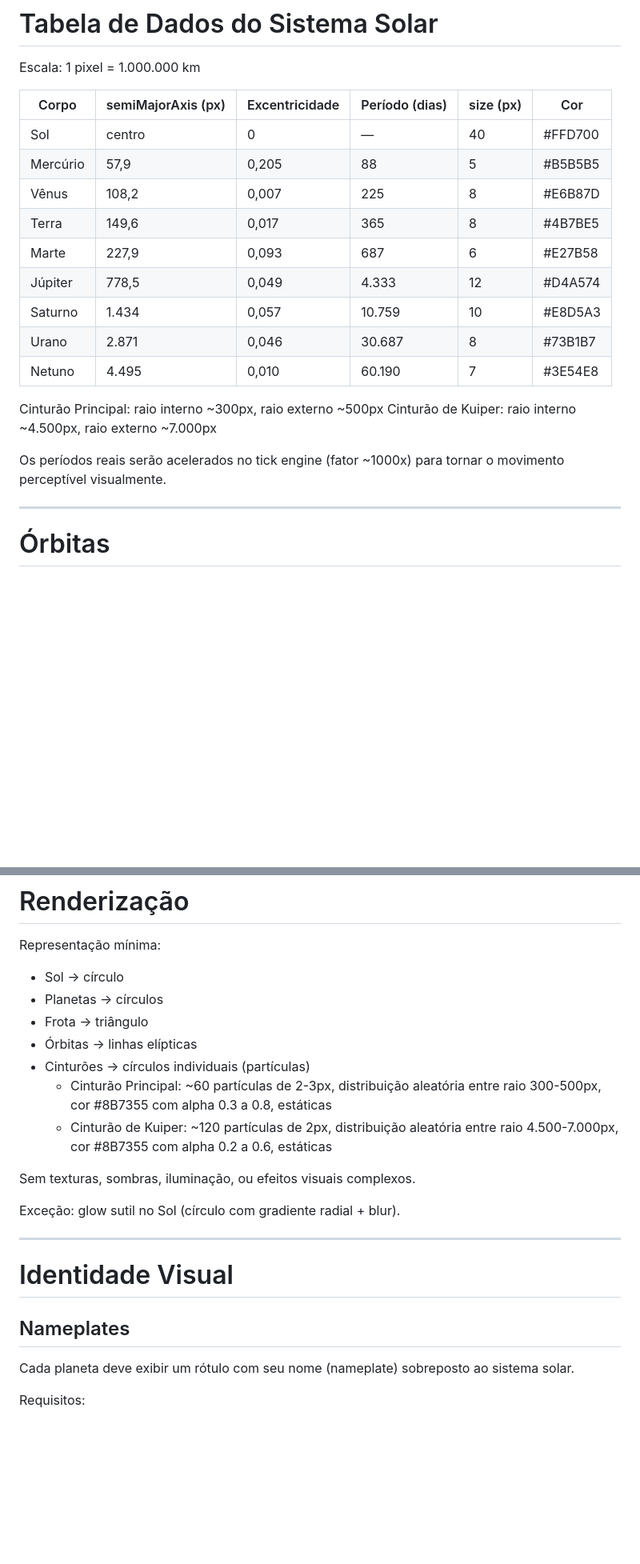
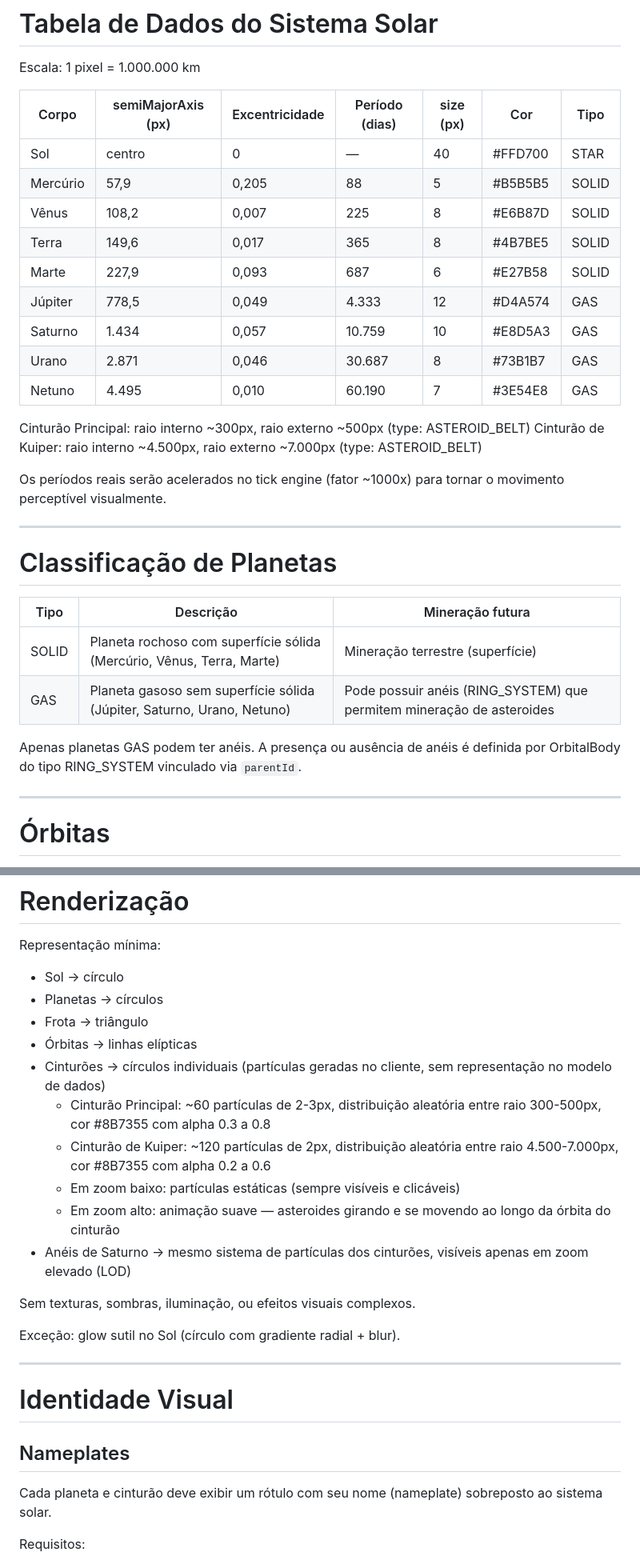
Before and after one commit to paulosobreira/zi, a Markdown page: docs/milestones/001-sistema-solar-sandbox.md, 2 parts joined by grey strips. Shown at 80% size. GitHub-like rendering; blank space fills up the shorter version.

```diff
--- a/docs/milestones/001-sistema-solar-sandbox.md
+++ b/docs/milestones/001-sistema-solar-sandbox.md
@@ -126,22 +126,33 @@ A Nuvem de Oort e a borda do sistema solar não serão consideradas.
 
 Escala: 1 pixel = 1.000.000 km
 
-| Corpo | semiMajorAxis (px) | Excentricidade | Período (dias) | size (px) | Cor |
-|---|---|---|---|---|---|
-| Sol | centro | 0 | — | 40 | #FFD700 |
-| Mercúrio | 57,9 | 0,205 | 88 | 5 | #B5B5B5 |
-| Vênus | 108,2 | 0,007 | 225 | 8 | #E6B87D |
-| Terra | 149,6 | 0,017 | 365 | 8 | #4B7BE5 |
-| Marte | 227,9 | 0,093 | 687 | 6 | #E27B58 |
-| Júpiter | 778,5 | 0,049 | 4.333 | 12 | #D4A574 |
-| Saturno | 1.434 | 0,057 | 10.759 | 10 | #E8D5A3 |
-| Urano | 2.871 | 0,046 | 30.687 | 8 | #73B1B7 |
-| Netuno | 4.495 | 0,010 | 60.190 | 7 | #3E54E8 |
+| Corpo | semiMajorAxis (px) | Excentricidade | Período (dias) | size (px) | Cor | Tipo |
+|---|---|---|---|---|---|---|
+| Sol | centro | 0 | — | 40 | #FFD700 | STAR |
+| Mercúrio | 57,9 | 0,205 | 88 | 5 | #B5B5B5 | SOLID |
+| Vênus | 108,2 | 0,007 | 225 | 8 | #E6B87D | SOLID |
+| Terra | 149,6 | 0,017 | 365 | 8 | #4B7BE5 | SOLID |
+| Marte | 227,9 | 0,093 | 687 | 6 | #E27B58 | SOLID |
+| Júpiter | 778,5 | 0,049 | 4.333 | 12 | #D4A574 | GAS |
+| Saturno | 1.434 | 0,057 | 10.759 | 10 | #E8D5A3 | GAS |
+| Urano | 2.871 | 0,046 | 30.687 | 8 | #73B1B7 | GAS |
+| Netuno | 4.495 | 0,010 | 60.190 | 7 | #3E54E8 | GAS |
 
-Cinturão Principal: raio interno ~300px, raio externo ~500px
-Cinturão de Kuiper: raio interno ~4.500px, raio externo ~7.000px
+Cinturão Principal: raio interno ~300px, raio externo ~500px (type: ASTEROID_BELT)
+Cinturão de Kuiper: raio interno ~4.500px, raio externo ~7.000px (type: ASTEROID_BELT)
 
 Os períodos reais serão acelerados no tick engine (fator ~1000x) para tornar o movimento perceptível visualmente.
+
+---
+
+# Classificação de Planetas
+
+| Tipo | Descrição | Mineração futura |
+|------|-----------|------------------|
+| SOLID | Planeta rochoso com superfície sólida (Mercúrio, Vênus, Terra, Marte) | Mineração terrestre (superfície) |
+| GAS | Planeta gasoso sem superfície sólida (Júpiter, Saturno, Urano, Netuno) | Pode possuir anéis (RING_SYSTEM) que permitem mineração de asteroides |
+
+Apenas planetas GAS podem ter anéis. A presença ou ausência de anéis é definida por OrbitalBody do tipo RING_SYSTEM vinculado via `parentId`.
 
 ---
 
@@ -372,9 +394,12 @@ Representação mínima:
 * Planetas → círculos
 * Frota → triângulo
 * Órbitas → linhas elípticas
-* Cinturões → círculos individuais (partículas)
-  - Cinturão Principal: ~60 partículas de 2-3px, distribuição aleatória entre raio 300-500px, cor #8B7355 com alpha 0.3 a 0.8, estáticas
-  - Cinturão de Kuiper: ~120 partículas de 2px, distribuição aleatória entre raio 4.500-7.000px, cor #8B7355 com alpha 0.2 a 0.6, estáticas
+* Cinturões → círculos individuais (partículas geradas no cliente, sem representação no modelo de dados)
+  - Cinturão Principal: ~60 partículas de 2-3px, distribuição aleatória entre raio 300-500px, cor #8B7355 com alpha 0.3 a 0.8
+  - Cinturão de Kuiper: ~120 partículas de 2px, distribuição aleatória entre raio 4.500-7.000px, cor #8B7355 com alpha 0.2 a 0.6
+  - Em zoom baixo: partículas estáticas (sempre visíveis e clicáveis)
+  - Em zoom alto: animação suave — asteroides girando e se movendo ao longo da órbita do cinturão
+* Anéis de Saturno → mesmo sistema de partículas dos cinturões, visíveis apenas em zoom elevado (LOD)
 
 Sem texturas, sombras, iluminação, ou efeitos visuais complexos.
 
@@ -386,7 +411,7 @@ Exceção: glow sutil no Sol (círculo com gradiente radial + blur).
 
 ## Nameplates
 
-Cada planeta deve exibir um rótulo com seu nome (nameplate) sobreposto ao sistema solar.
+Cada planeta e cinturão deve exibir um rótulo com seu nome (nameplate) sobreposto ao sistema solar.
 
 Requisitos:
 
```
Also changed, not shown: other parts of docs/milestones/001-sistema-solar-sandbox.md (+79 -7 lines), docs/technical/002-protocolo-websocket.md (+4 -2 lines), docs/technical/003-modelo-de-dados.md (+40 -5 lines).
